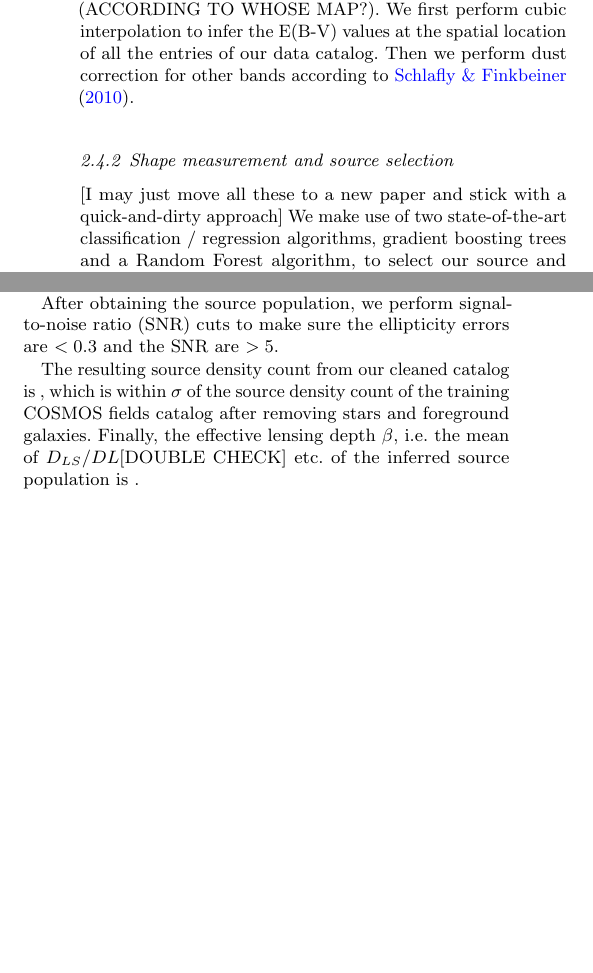
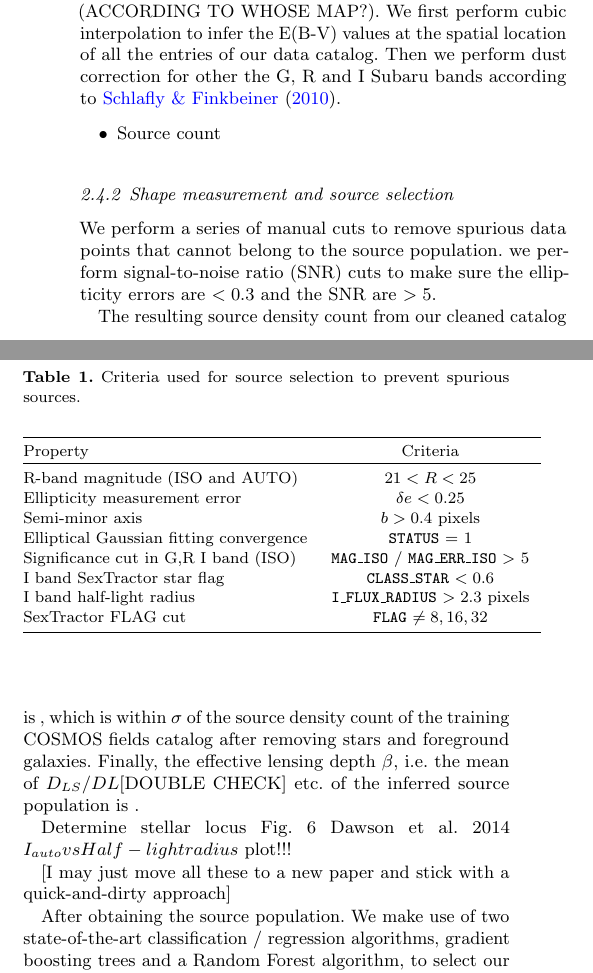
Before and after one commit to karenyyng/MACSJ1752, a LaTeX paper (Paper/MACS1752.tex): two parts of the columns of page 1 of 3, joined at a grey line, cut so that both start at the same text, the shorter picture padded with empty space. Compiled offline with pdfLaTeX; an older LaTeX class or package is replaced by its successor; a missing bibliography style is replaced by a similar one.

Commit message:
updates after first source selection

```diff
--- a/Paper/MACS1752.tex
+++ b/Paper/MACS1752.tex
@@ -21,6 +21,7 @@
 \graphicspath{{graphics/}}
 \newcommand{\mc}[1]{\multicolumn{1}{c}{#1}} % handy shortcut macro
 %-----------------------------------------------------------------------
+\def\code#1{\texttt{#1}}
 \def\apjl{ApJL }
 \def\aj{AJ }
 \def\apj{ApJ }
@@ -42,9 +43,9 @@
 {Awesome analysis of MACS1752}
 \author[Karen Y. Ng et al.]{Karen Y. Ng,$^{1}$
 	[order TBD]
-	M. James Jee,$^{2}$
 	D. Wittman,$^{1}$
 	William A. Dawson,$^{3}$
+	M. James Jee,$^{2}$
 	\newauthor Nathan Golovich$^{1}$
 }
 \begin{document}
@@ -80,11 +81,54 @@ magnitude in E(B-V) is 0.036, while the corresponding standard deviation
 is $8.5 \times 10^{-3}$ (ACCORDING TO WHOSE MAP?).
 We first perform cubic interpolation to infer the E(B-V) values at the spatial
 location of all the entries of our data catalog. Then we perform dust
-correction for other bands according to \cite{Schlafly2010}.
+correction for other the G, R and I Subaru bands according to \cite{Schlafly2010}.
+
+\begin{itemize}
+\item Source count
+\end{itemize}
+
 
 \subsubsection{Shape measurement and source selection}
+We perform a series of manual cuts to remove spurious data points that cannot
+belong to the source population.
+we perform signal-to-noise ratio (SNR) cuts to make sure the ellipticity errors are $< 0.3$
+and the SNR are $>5$.
+
+The resulting source density count from our cleaned catalog is , which is
+within $\sigma$ of the source density count of the training COSMOS fields
+catalog after removing stars and foreground galaxies.
+Finally, the effective lensing depth $\beta$, i.e. the mean of $D_{LS} / D{L}$[DOUBLE
+CHECK] etc. of the inferred source population is .
+
+
+Determine stellar locus
+Fig. 6 Dawson et al. 2014 $I_{auto} vs Half-light radius$ plot!!!
+
+\begin{table}
+	\caption{Criteria used for source selection to prevent spurious sources.}
+\begin{center}
+\begin{tabular}{@{}lc}
+\toprule Property & Criteria \\ \toprule
+R-band magnitude (ISO and AUTO)  & $21 <  R < 25$ \\
+Ellipticity measurement error & $\delta e < 0.25$ \\
+Semi-minor axis & $b > 0.4$ pixels \\
+Elliptical Gaussian fitting convergence & \code{STATUS} = 1\\
+Significance cut in G,R I band (ISO) & \code{MAG}\_{\code{ISO}} /
+\code{MAG}\_\code{ERR}\_{\code{ISO}} $>$ 5 \\
+I band SexTractor star flag& \code{CLASS\_STAR} $ < 0.6$ \\
+I band half-light radius & \code{I\_FLUX\_RADIUS} $ > 2.3$ pixels\\
+SexTractor FLAG cut & \code{FLAG} $\neq 8, 16, 32$\\
+\bottomrule
+\end{tabular}
+\end{center}
+\label{tab:cuts}
+\end{table}
 [I may just move all these to a new paper and stick with a quick-and-dirty
 approach]
+
+
+
+After obtaining the source population.
 We make use of two state-of-the-art classification / regression algorithms,
 gradient boosting trees and a Random Forest algorithm,
 to select our source and obtained consistent results.
@@ -109,23 +153,11 @@ test error rate is .
 
 The false positive rate from the out-of-bag samples is .
 
-After obtaining the source population,
-we perform signal-to-noise ratio (SNR) cuts to make sure the ellipticity errors are $< 0.3$
-and the SNR are $>5$.
-
-The resulting source density count from our cleaned catalog is , which is
-within $\sigma$ of the source density count of the training COSMOS fields
-catalog after removing stars and foreground galaxies.
-Finally, the effective lensing depth $\beta$, i.e. the mean of $D_{LS} / D{L}$[DOUBLE
-CHECK] etc. of the inferred source population is .
-
-
 \begin{itemize}
 	\item K-correction? (not needed)
-	\item Selection based on $(g-i)$ vs i band?
+	\item Selection based on $(r-i)$ vs i band?
 	\item Star galaxy separation based on half-light radius
 	\item Source density counts
-	\item S/N cuts - ellipticity error $< 0.3$ and detection significance $> 5\sigma$
 \end{itemize}
 
 \subsubsection{Source redshift estimation}
```
Also changed, not shown: Code/data_preprocessing/preprocess_data.py (+50 -5 lines), Code/data_preprocessing/README.md, Data/Subaru_data/README.md, Paper/MACS1752.pdf, 6 other files.
